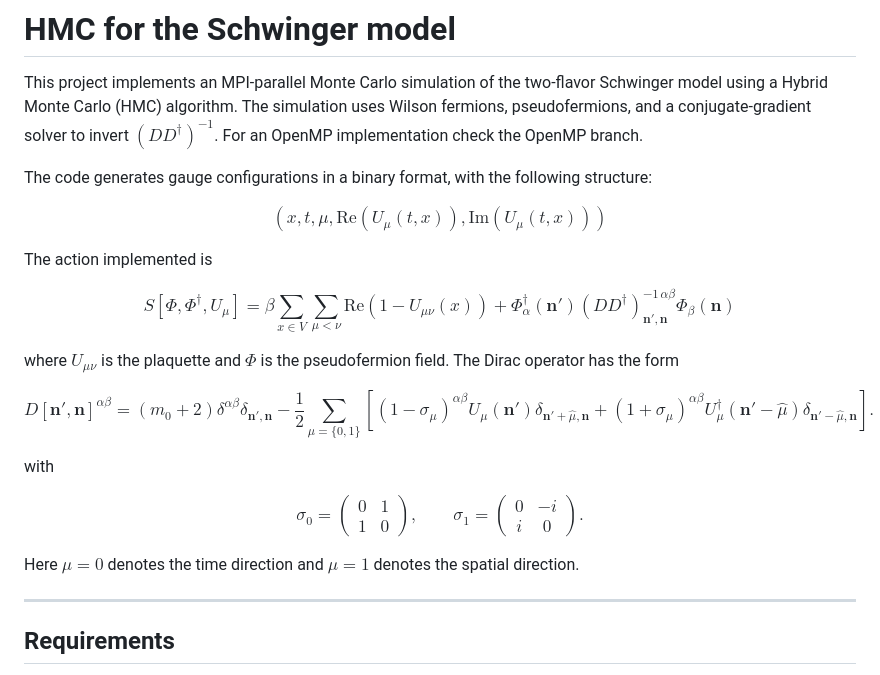
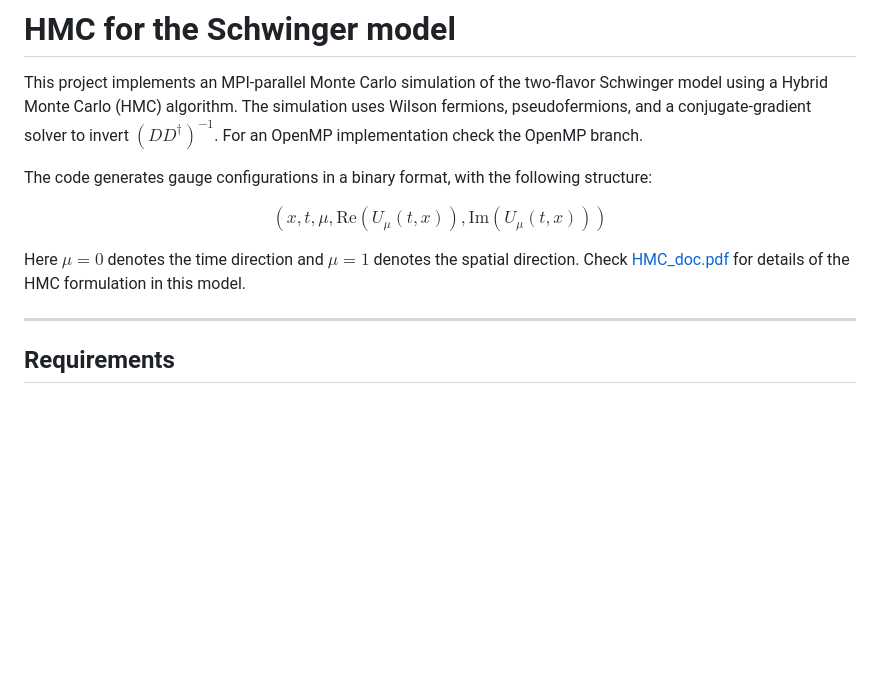
Before and after one commit to Fabian2598/SchwingerModel, a Markdown page: README.md, the part around the change. GitHub-like rendering; blank space fills up the shorter version.

```diff
--- a/README.md
+++ b/README.md
@@ -8,35 +8,7 @@ $$
 (x, t, \mu, \mathrm{Re}(U_\mu(t,x)), \mathrm{Im}(U_\mu(t,x)))
 $$
 
-The action implemented is
-
-$$
-S[\Phi,\Phi^\dagger,U_\mu]
-= \beta \sum_{x\in V}\sum_{\mu<\nu}\mathrm{Re}\left(1-U_{\mu\nu}(x)\right)
-+ \Phi_\alpha^\dagger(\mathbf{n}') (DD^\dagger)^{-1\,\alpha\beta}_{\mathbf{n}',\mathbf{n}} \Phi_\beta(\mathbf{n})
-$$
-
-where $U_{\mu\nu}$ is the plaquette and $\Phi$ is the pseudofermion field. The Dirac operator has the form
-
-$$
-D[\mathbf{n}',\mathbf{n}]^{\alpha\beta}
-= (m_0 + 2)\delta^{\alpha\beta}\delta_{\mathbf{n}',\mathbf{n}}
-- \frac{1}{2}\sum_{\mu=\{0,1\}}
-\left[
-\left(1-\sigma_\mu\right)^{\alpha\beta}U_\mu(\mathbf{n}')\delta_{\mathbf{n}' + \hat{\mu},\mathbf{n}}
-+\left(1+\sigma_\mu\right)^{\alpha\beta}U_\mu^\dagger(\mathbf{n}'-\hat{\mu})\delta_{\mathbf{n}' - \hat{\mu},\mathbf{n}}
-\right].
-$$
-
-with
-
-$$
-\sigma_0 = \begin{pmatrix} 0 & 1 \\ 1 & 0 \end{pmatrix},
-\qquad
-\sigma_1 = \begin{pmatrix} 0 & -i \\ i & 0 \end{pmatrix}.
-$$
-
-Here $\mu=0$ denotes the time direction and $\mu=1$ denotes the spatial direction.
+Here $\mu=0$ denotes the time direction and $\mu=1$ denotes the spatial direction. Check [HMC_doc.pdf](HMC_doc.pdf) for details of the HMC formulation in this model.
 
 ---
 
```
